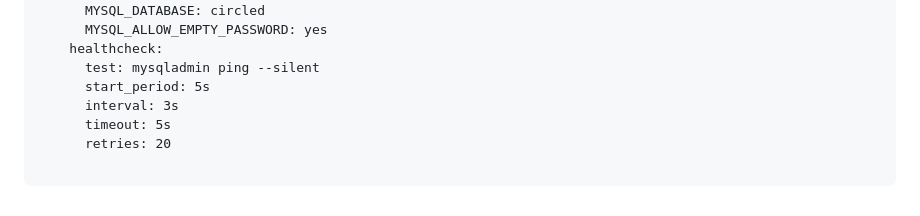
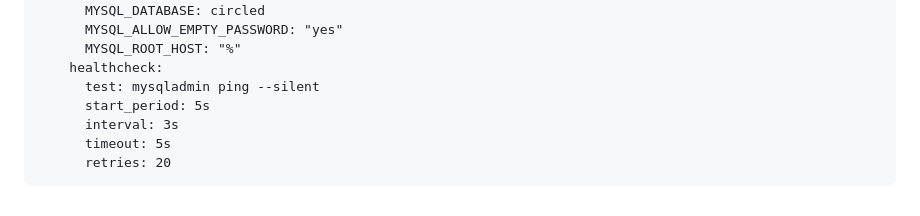
Before and after one commit to circled-me/server, a Markdown page: README.md, the part around one of its changes. GitHub-like rendering.

````diff
--- a/README.md
+++ b/README.md
@@ -104,11 +104,11 @@ services:
     environment:
       MYSQL_DATABASE: circled
-      MYSQL_ALLOW_EMPTY_PASSWORD: yes
+      MYSQL_ALLOW_EMPTY_PASSWORD: "yes"
+      MYSQL_ROOT_HOST: "%"
     healthcheck:
       test: mysqladmin ping --silent
       start_period: 5s
       interval: 3s
       timeout: 5s
       retries: 20
-
 ```
````
Also changed, not shown: other parts of README.md (+2 -2 lines).
